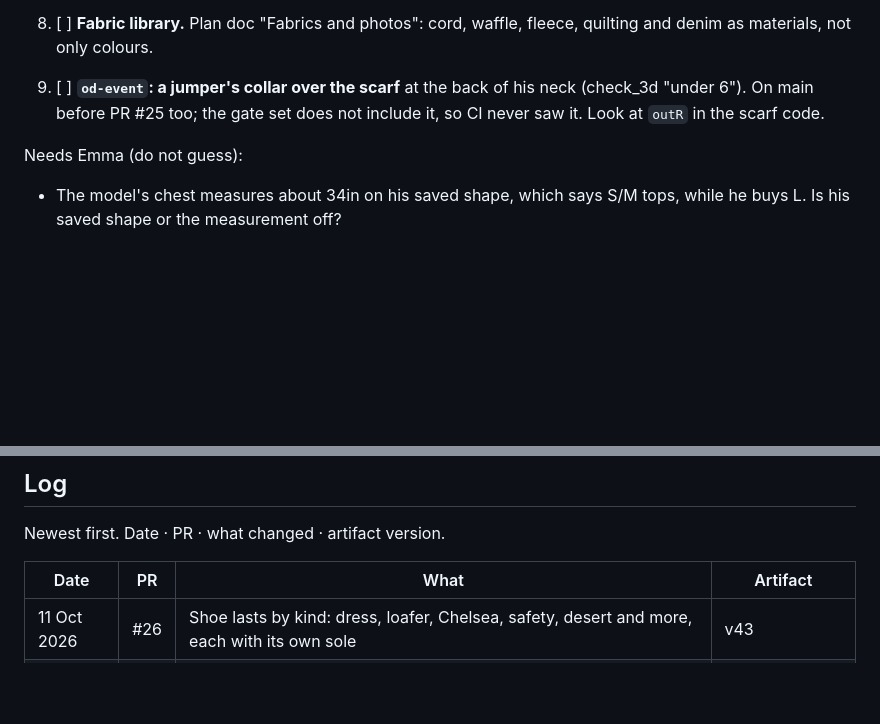
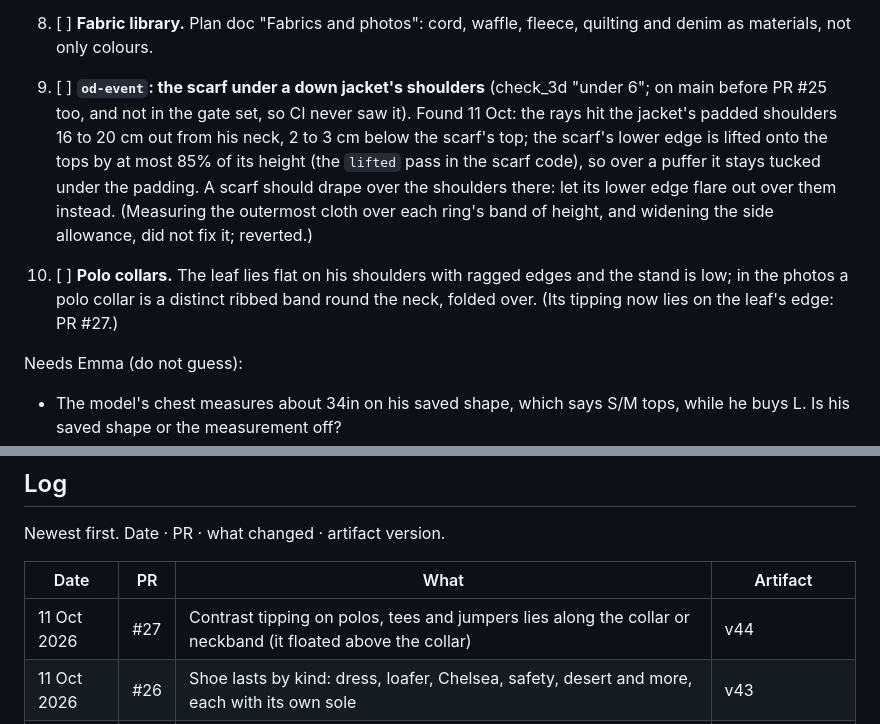
Before and after one commit to emmachilds98-wq/Wardrobe, a Markdown page: STATUS.md, 2 parts joined by grey strips. GitHub-like rendering; blank space fills up the shorter version.

Commit message:
Merge main; STATUS: tipping, polo collars, the scarf over a down jacket
Co-Authored-By: Claude Opus 5.5 <noreply@anthropic.com>
Claude-Session: https://claude.ai/code/session_01SP8p7aAJrUGbsKHrr38hsG

```diff
--- a/STATUS.md
+++ b/STATUS.md
@@ -45,8 +45,14 @@ In order. Each item is small enough for one pull request. Tick it and add a Log
 8. [ ] **Fabric library.** Plan doc "Fabrics and photos": cord, waffle, fleece, quilting and denim as materials,
    not only colours.
 
-9. [ ] **`od-event`: a jumper's collar over the scarf** at the back of his neck (check_3d "under 6"). On main before
-   PR #25 too; the gate set does not include it, so CI never saw it. Look at `outR` in the scarf code.
+9. [ ] **`od-event`: the scarf under a down jacket's shoulders** (check_3d "under 6"; on main before PR #25 too, and
+   not in the gate set, so CI never saw it). Found 11 Oct: the rays hit the jacket's padded shoulders 16 to 20 cm out
+   from his neck, 2 to 3 cm below the scarf's top; the scarf's lower edge is lifted onto the tops by at most 85% of its
+   height (the `lifted` pass in the scarf code), so over a puffer it stays tucked under the padding. A scarf should
+   drape over the shoulders there: let its lower edge flare out over them instead. (Measuring the outermost cloth over
+   each ring's band of height, and widening the side allowance, did not fix it; reverted.)
+10. [ ] **Polo collars.** The leaf lies flat on his shoulders with ragged edges and the stand is low; in the photos a
+   polo collar is a distinct ribbed band round the neck, folded over. (Its tipping now lies on the leaf's edge: PR #27.)
 
 Needs Emma (do not guess):
 - The model's chest measures about 34in on his saved shape, which says S/M tops, while he buys L. Is his saved shape
@@ -78,6 +84,7 @@ Newest first. Date · PR · what changed · artifact version.
 
 | Date | PR | What | Artifact |
 | --- | --- | --- | --- |
+| 11 Oct 2026 | #27 | Contrast tipping on polos, tees and jumpers lies along the collar or neckband (it floated above the collar) | v44 |
 | 11 Oct 2026 | #26 | Shoe lasts by kind: dress, loafer, Chelsea, safety, desert and more, each with its own sole | v43 |
 | 11 Oct 2026 | #25 | Tie on the shirt with its knot at his throat; shirt collar points that come down and angle apart | v42 |
 | 11 Oct 2026 | #24 | A blazer can be done up in the fitting room: buttoned at the waist, the shirt and tie in the V (3D and 2D) | v41 |
```
